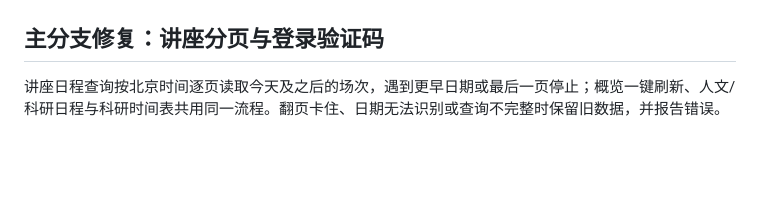
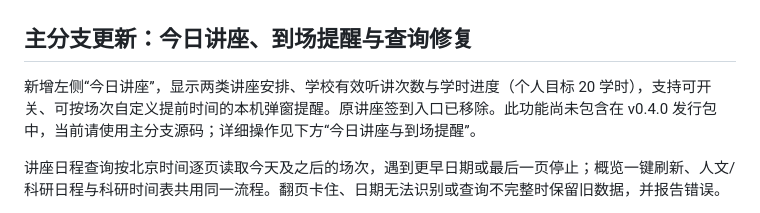
Before and after one commit to zhangzhendan-Berkeley/UCAS-Desktop, a Markdown page: README.md, the part around the change. Drawn GitHub-style; blank space fills up the shorter version.

Commit message:
Clarify today's lecture feature availability on main

```diff
--- a/README.md
+++ b/README.md
@@ -29,7 +29,9 @@ Linux 账号通过已解锁的 Secret Service / KWallet 系统密钥环保存；
 
 ![应用首页](docs/desktop-dashboard.png)
 
-## 主分支修复：讲座分页与登录验证码
+## 主分支更新：今日讲座、到场提醒与查询修复
+
+新增左侧“今日讲座”，显示两类讲座安排、学校有效听讲次数与学时进度（个人目标 20 学时），支持可开关、可按场次自定义提前时间的本机弹窗提醒。原讲座签到入口已移除。此功能尚未包含在 v0.4.0 发行包中，当前请使用主分支源码；详细操作见下方“今日讲座与到场提醒”。
 
 讲座日程查询按北京时间逐页读取今天及之后的场次，遇到更早日期或最后一页停止；概览一键刷新、人文/科研日程与科研时间表共用同一流程。翻页卡住、日期无法识别或查询不完整时保留旧数据，并报告错误。
 
```
